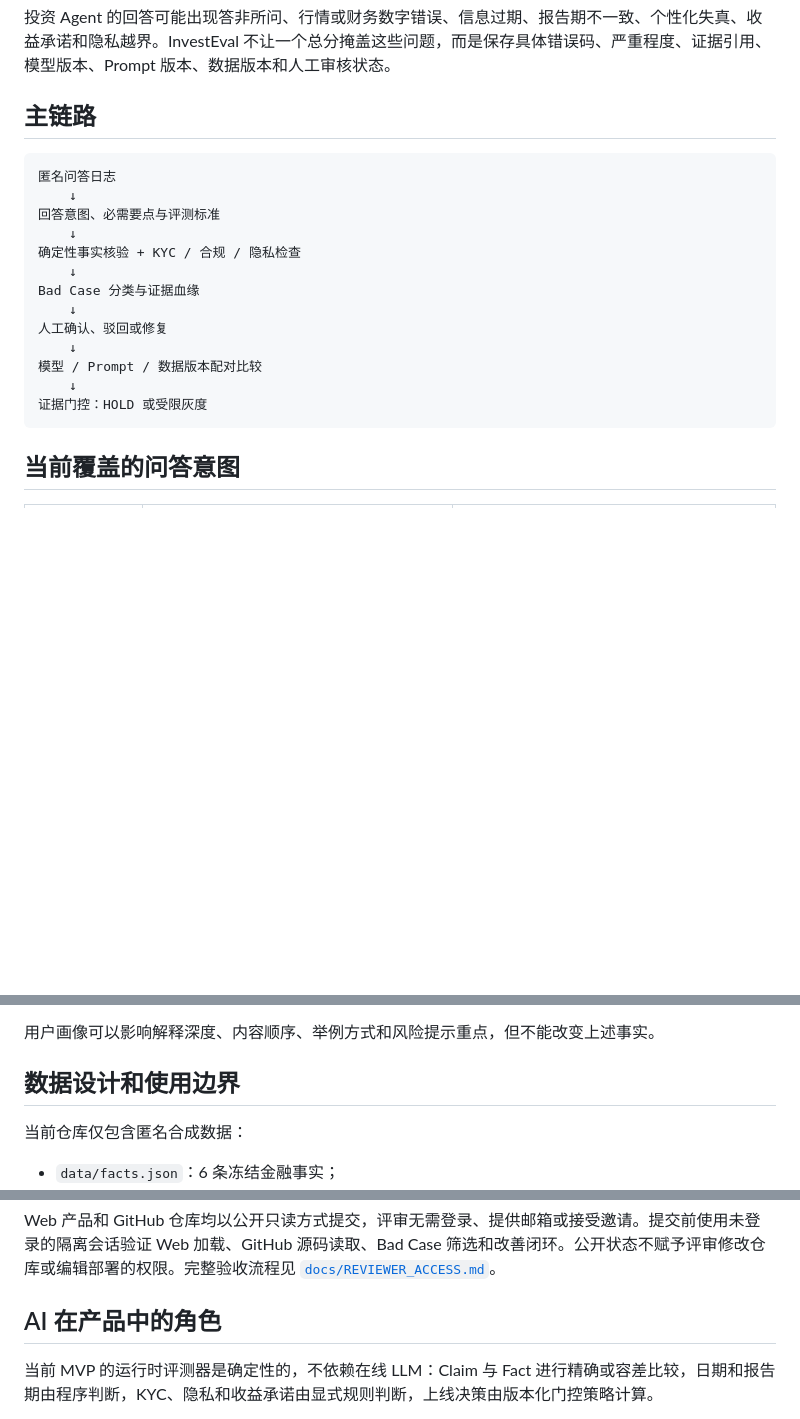
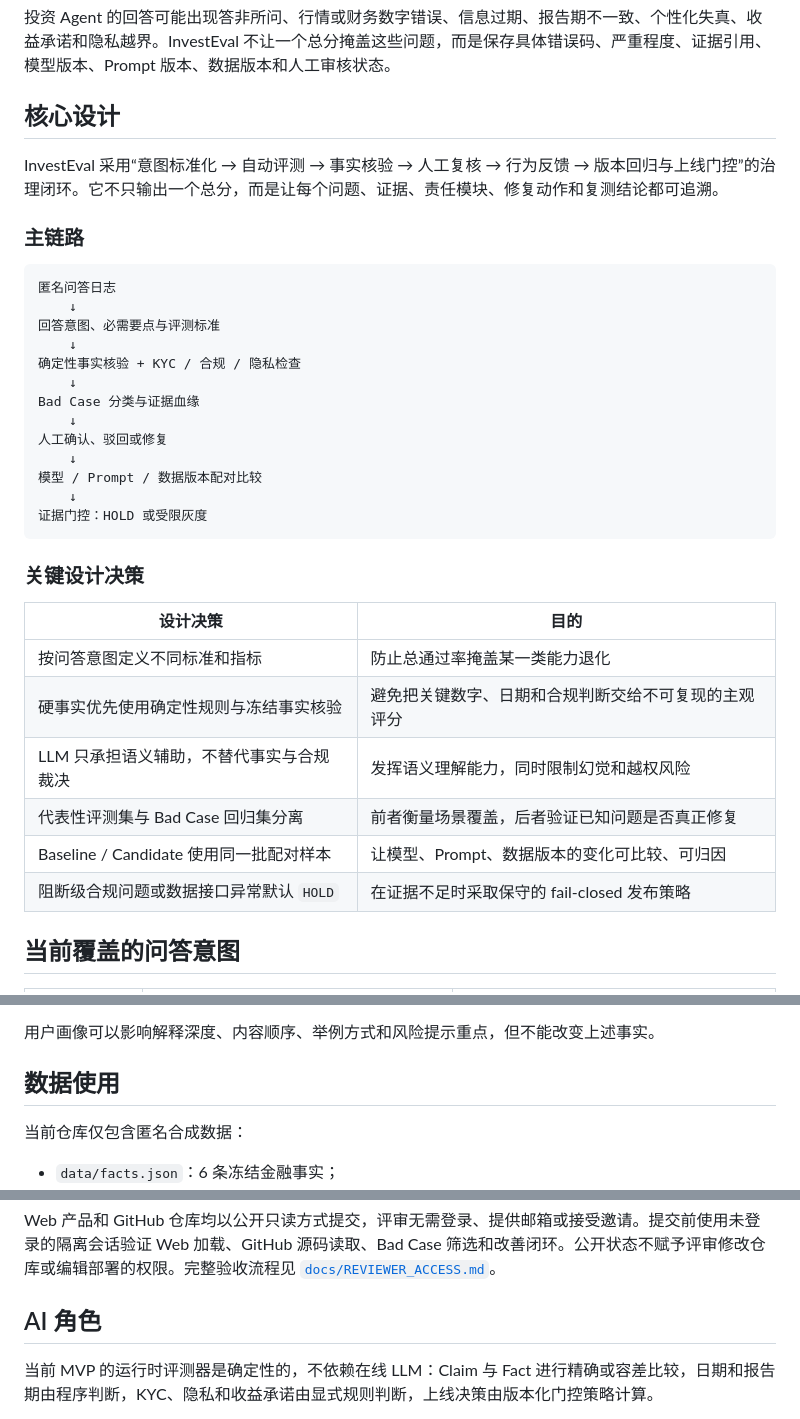
Before and after one commit to yuanzou0/investeval-governance, a Markdown page: README.md, 3 parts joined by grey strips. Rendered like a GitHub page; blank space fills up the shorter version.

Commit message:
Clarify README requirement coverage

````diff
--- a/README.md
+++ b/README.md
@@ -23,7 +23,11 @@ InvestEval 是一个面向投资问答 Agent 的质量治理原型。它将匿
 
 投资 Agent 的回答可能出现答非所问、行情或财务数字错误、信息过期、报告期不一致、个性化失真、收益承诺和隐私越界。InvestEval 不让一个总分掩盖这些问题，而是保存具体错误码、严重程度、证据引用、模型版本、Prompt 版本、数据版本和人工审核状态。
 
-## 主链路
+## 核心设计
+
+InvestEval 采用“意图标准化 → 自动评测 → 事实核验 → 人工复核 → 行为反馈 → 版本回归与上线门控”的治理闭环。它不只输出一个总分，而是让每个问题、证据、责任模块、修复动作和复测结论都可追溯。
+
+### 主链路
 
 ```text
 匿名问答日志
@@ -40,6 +44,17 @@ Bad Case 分类与证据血缘
     ↓
 证据门控：HOLD 或受限灰度
 ```
+
+### 关键设计决策
+
+| 设计决策 | 目的 |
+|---|---|
+| 按问答意图定义不同标准和指标 | 防止总通过率掩盖某一类能力退化 |
+| 硬事实优先使用确定性规则与冻结事实核验 | 避免把关键数字、日期和合规判断交给不可复现的主观评分 |
+| LLM 只承担语义辅助，不替代事实与合规裁决 | 发挥语义理解能力，同时限制幻觉和越权风险 |
+| 代表性评测集与 Bad Case 回归集分离 | 前者衡量场景覆盖，后者验证已知问题是否真正修复 |
+| Baseline / Candidate 使用同一批配对样本 | 让模型、Prompt、数据版本的变化可比较、可归因 |
+| 阻断级合规问题或数据接口异常默认 `HOLD` | 在证据不足时采取保守的 fail-closed 发布策略 |
 
 ## 当前覆盖的问答意图
 
@@ -88,7 +103,7 @@ Bad Case 分类与证据血缘
 
 用户画像可以影响解释深度、内容顺序、举例方式和风险提示重点，但不能改变上述事实。
 
-## 数据设计和使用边界
+## 数据使用
 
 当前仓库仅包含匿名合成数据：
 
@@ -160,7 +175,7 @@ Baseline/Candidate 输入位于 `data/improvement-loop.json`，执行结果、
 
 Web 产品和 GitHub 仓库均以公开只读方式提交，评审无需登录、提供邮箱或接受邀请。提交前使用未登录的隔离会话验证 Web 加载、GitHub 源码读取、Bad Case 筛选和改善闭环。公开状态不赋予评审修改仓库或编辑部署的权限。完整验收流程见 [`docs/REVIEWER_ACCESS.md`](docs/REVIEWER_ACCESS.md)。
 
-## AI 在产品中的角色
+## AI 角色
 
 当前 MVP 的运行时评测器是确定性的，不依赖在线 LLM：Claim 与 Fact 进行精确或容差比较，日期和报告期由程序判断，KYC、隐私和收益承诺由显式规则判断，上线决策由版本化门控策略计算。
 
````
Also changed, not shown: other parts of README.md (+1 -1 lines).
